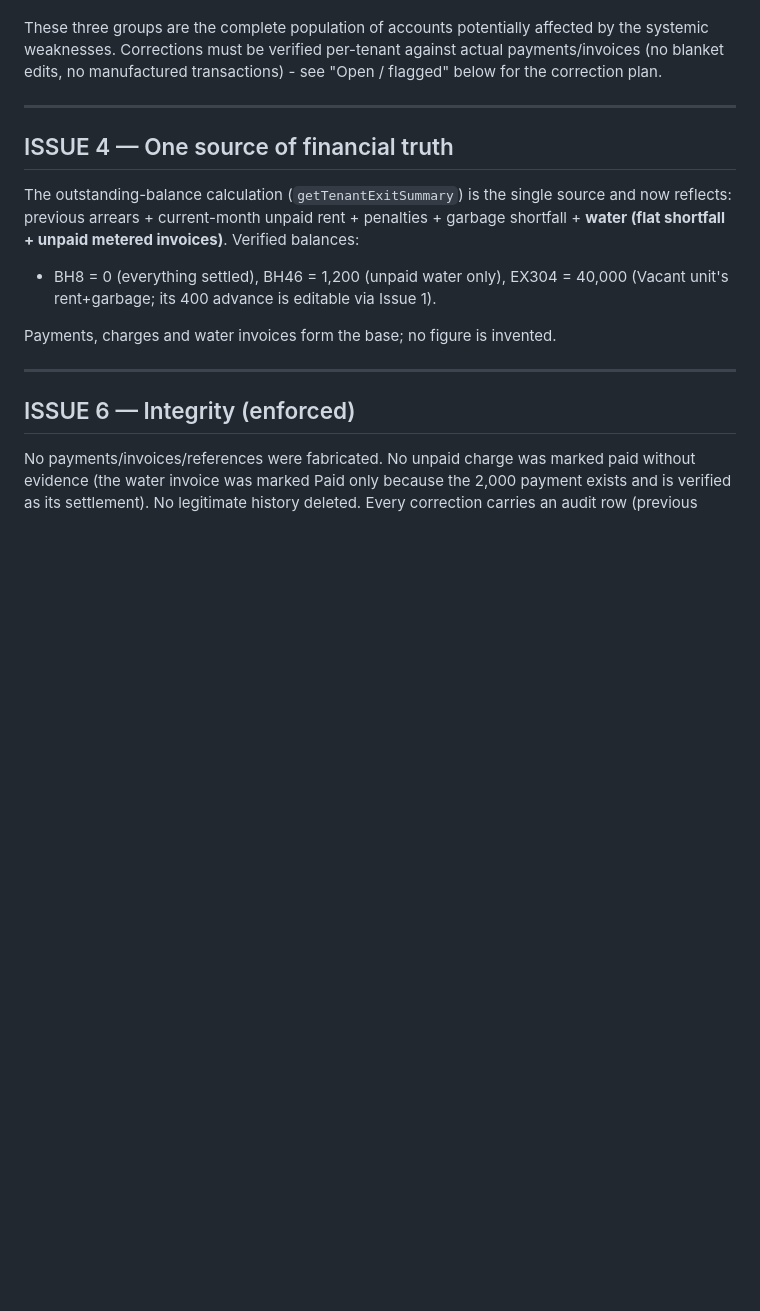
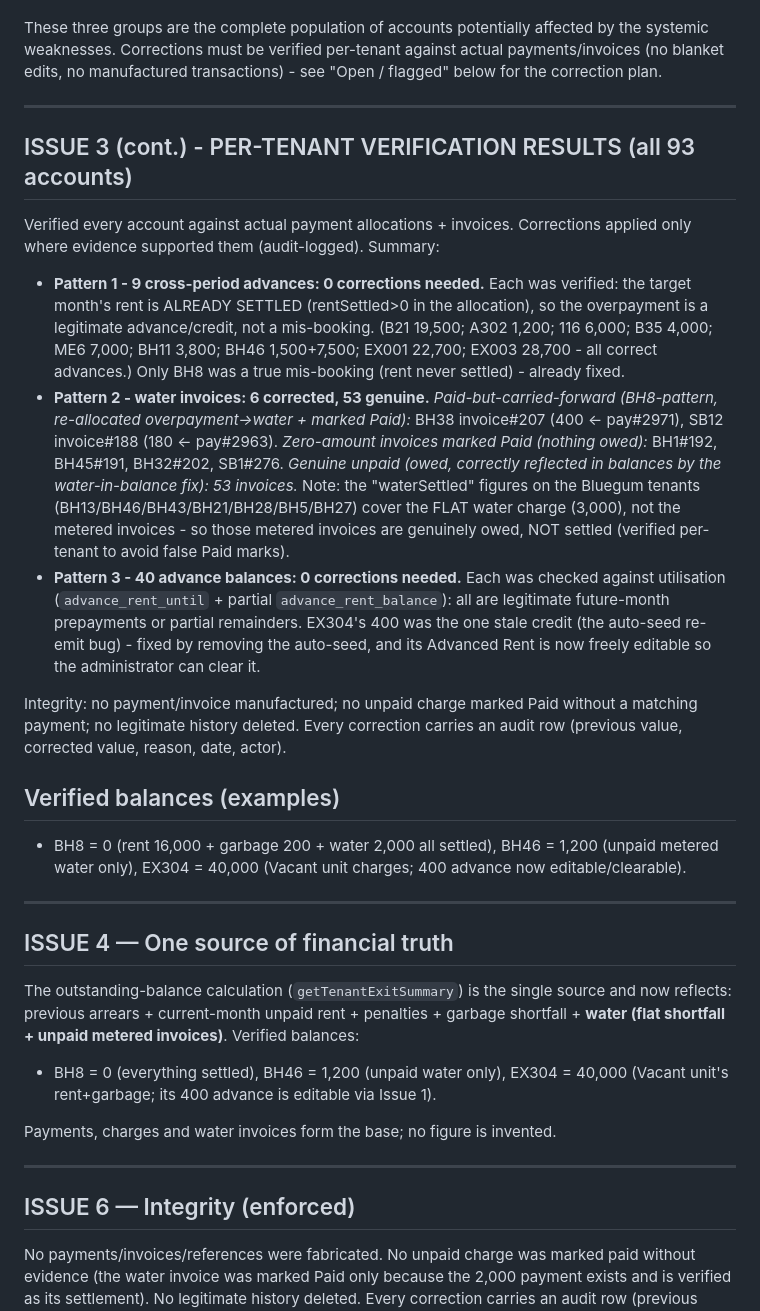
Before and after one commit to keemx1/rental-management, a Markdown page: SYSTEM_AUDIT_2026-11.md, the part around the change. Rendered like a GitHub page; blank space fills up the shorter version.

Commit message:
System audit: per-tenant verification of all 93 accounts - 6 water corrections, 0 false advances, integrity preserved

```diff
--- a/SYSTEM_AUDIT_2026-11.md
+++ b/SYSTEM_AUDIT_2026-11.md
@@ -111,6 +111,40 @@ edits, no manufactured transactions) - see "Open / flagged" below for the correc
 
 ---
 
+## ISSUE 3 (cont.) - PER-TENANT VERIFICATION RESULTS (all 93 accounts)
+
+Verified every account against actual payment allocations + invoices. Corrections applied only
+where evidence supported them (audit-logged). Summary:
+
+- **Pattern 1 - 9 cross-period advances: 0 corrections needed.** Each was verified: the target
+  month's rent is ALREADY SETTLED (rentSettled>0 in the allocation), so the overpayment is a
+  legitimate advance/credit, not a mis-booking. (B21 19,500; A302 1,200; 116 6,000; B35 4,000;
+  ME6 7,000; BH11 3,800; BH46 1,500+7,500; EX001 22,700; EX003 28,700 - all correct advances.)
+  Only BH8 was a true mis-booking (rent never settled) - already fixed.
+- **Pattern 2 - water invoices: 6 corrected, 53 genuine.**
+  *Paid-but-carried-forward (BH8-pattern, re-allocated overpayment->water + marked Paid):*
+  BH38 invoice#207 (400 <- pay#2971), SB12 invoice#188 (180 <- pay#2963).
+  *Zero-amount invoices marked Paid (nothing owed):* BH1#192, BH45#191, BH32#202, SB1#276.
+  *Genuine unpaid (owed, correctly reflected in balances by the water-in-balance fix): 53 invoices.*
+  Note: the "waterSettled" figures on the Bluegum tenants (BH13/BH46/BH43/BH21/BH28/BH5/BH27)
+  cover the FLAT water charge (3,000), not the metered invoices - so those metered invoices are
+  genuinely owed, NOT settled (verified per-tenant to avoid false Paid marks).
+- **Pattern 3 - 40 advance balances: 0 corrections needed.** Each was checked against
+  utilisation (`advance_rent_until` + partial `advance_rent_balance`): all are legitimate
+  future-month prepayments or partial remainders. EX304's 400 was the one stale credit (the
+  auto-seed re-emit bug) - fixed by removing the auto-seed, and its Advanced Rent is now freely
+  editable so the administrator can clear it.
+
+Integrity: no payment/invoice manufactured; no unpaid charge marked Paid without a matching
+payment; no legitimate history deleted. Every correction carries an audit row (previous value,
+corrected value, reason, date, actor).
+
+## Verified balances (examples)
+- BH8 = 0 (rent 16,000 + garbage 200 + water 2,000 all settled), BH46 = 1,200 (unpaid metered
+  water only), EX304 = 40,000 (Vacant unit charges; 400 advance now editable/clearable).
+
+---
+
 ## ISSUE 4 — One source of financial truth
 
 The outstanding-balance calculation (`getTenantExitSummary`) is the single source and now reflects:
```
